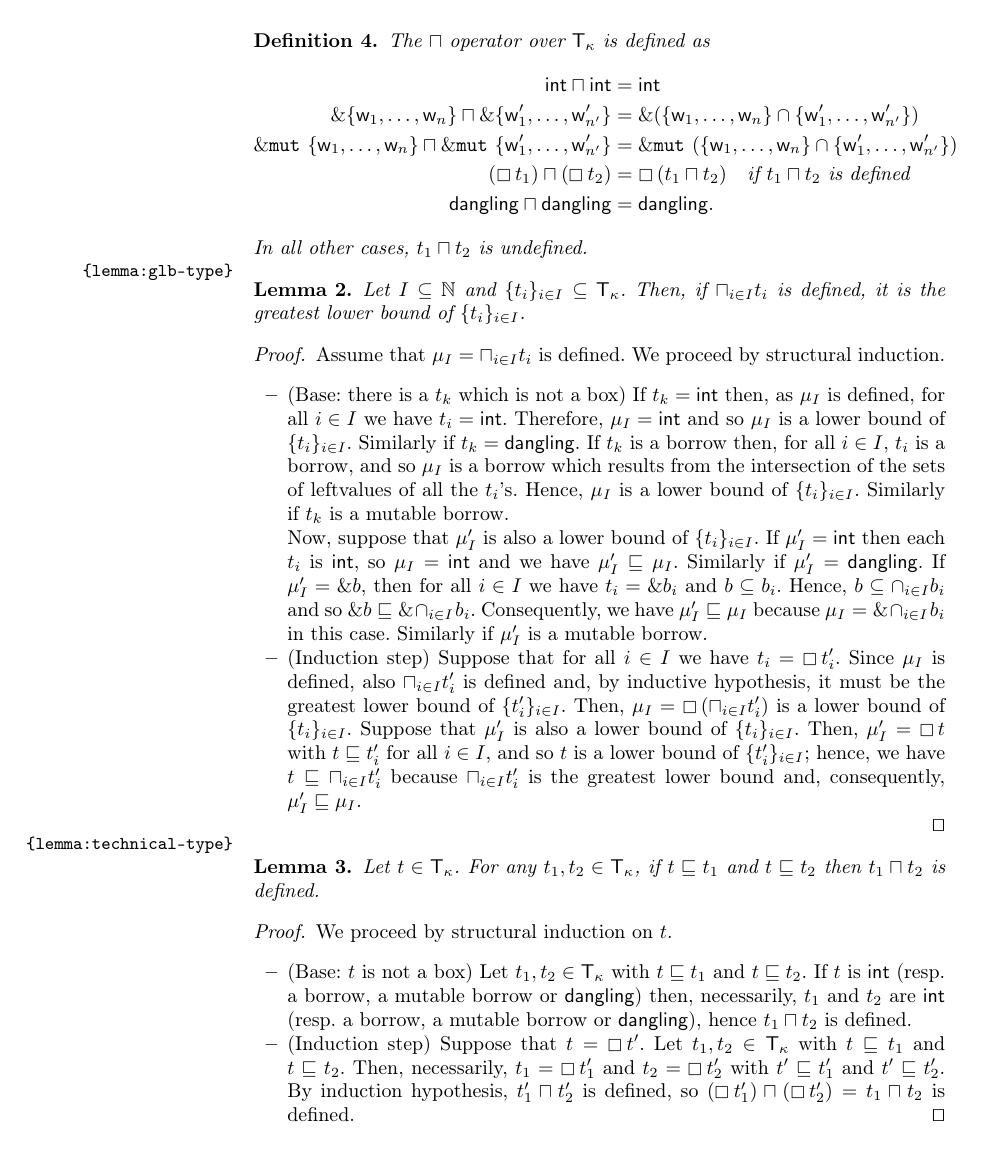
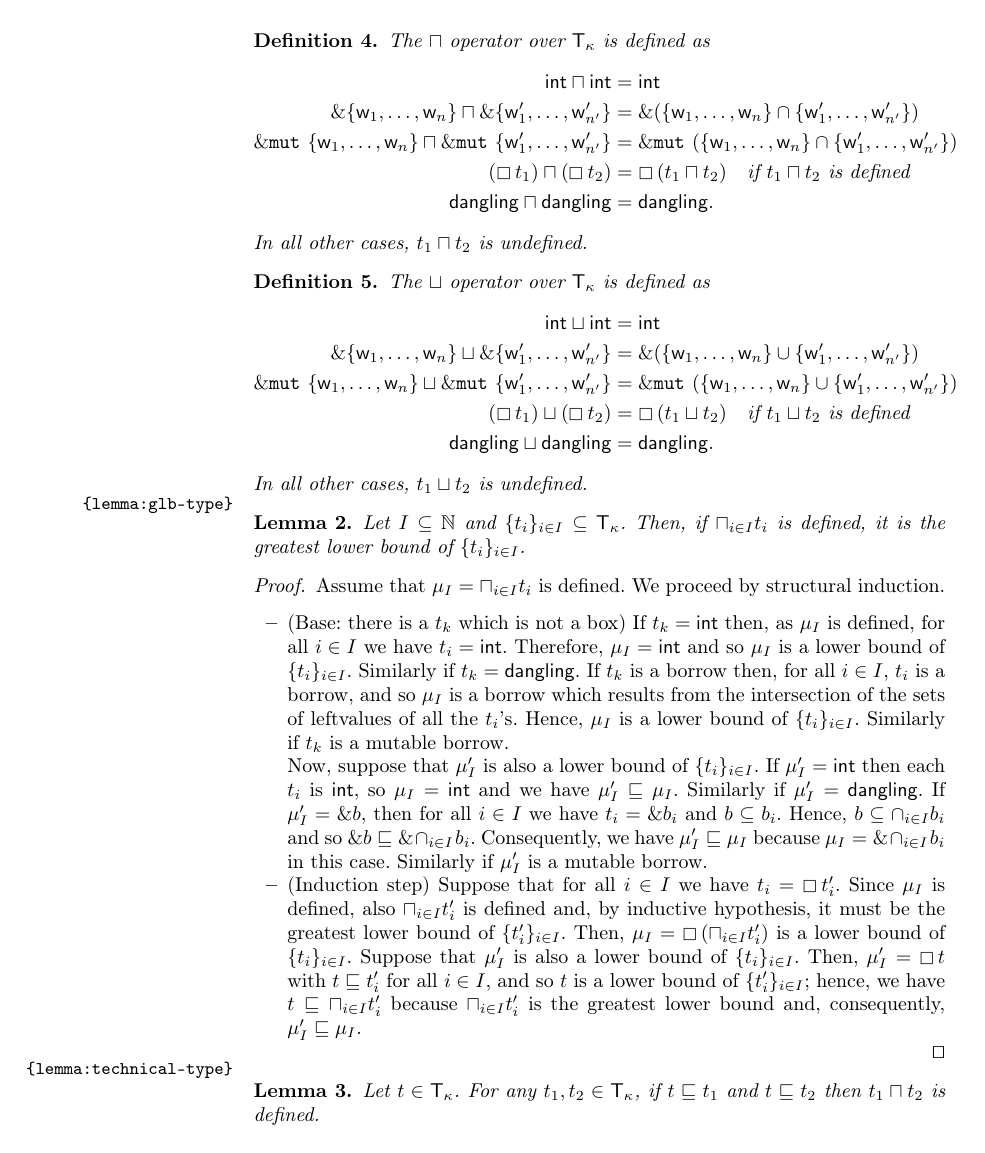
Before and after one commit to LedgerProject/safepkt_paper, a LaTeX thesis (000_rust.tex, which reads 020_semantics.tex): page 4 of 7. Compiled offline with pdfLaTeX.

Commit message:
Small fixes + def of \sqcup

```diff
--- a/020_semantics.tex
+++ b/020_semantics.tex
@@ -185,6 +185,18 @@ replaces $13$ with $17$ inside the box in $x$.
   In all other cases, $t_1\sqcap t_2$ is undefined.
 \end{definition}
 
+\begin{definition}
+  The $\sqcup$ operator over $\mathsf{T}_\kappa$ is defined as
+  \begin{align*}
+    \mathsf{int}\sqcup\mathsf{int} &= \mathsf{int}\\
+    \borrow\{\mathsf{w}_1,\ldots,\mathsf{w}_n\} \sqcup \borrow\{\mathsf{w}'_1,\ldots,\mathsf{w}'_{n'}\} &= \borrow(\{\mathsf{w}_1,\ldots,\mathsf{w}_n\}\cup\{\mathsf{w}'_1,\ldots,\mathsf{w}'_{n'}\})\\
+    \mutborrow\{\mathsf{w}_1,\ldots,\mathsf{w}_n\} \sqcup \mutborrow\{\mathsf{w}'_1,\ldots,\mathsf{w}'_{n'}\} &= \mutborrow(\{\mathsf{w}_1,\ldots,\mathsf{w}_n\}\cup\{\mathsf{w}'_1,\ldots,\mathsf{w}'_{n'}\})\\
+    (\boxtype{t_1}) \sqcup (\boxtype{t_2}) &=\boxtype{(t_1\sqcup t_2)}\quad\text{if $t_1\sqcup t_2$ is defined}\\
+    \mathsf{dangling}\sqcup\mathsf{dangling} &= \mathsf{dangling}.
+  \end{align*}
+  In all other cases, $t_1\sqcup t_2$ is undefined.
+\end{definition}
+
 \begin{lemma}\label{lemma:glb-type}
   Let $I\subseteq\mathbb{N}$ and $\{t_i\}_{i\in I}\subseteq\mathsf{T}_\kappa$.
   Then, if $\sqcap_{i\in I}t_i$ is defined, it is the greatest lower bound of $\{t_i\}_{i\in I}$.
```
Also changed, not shown: 020_semantics.tex (5 more changed lines).
